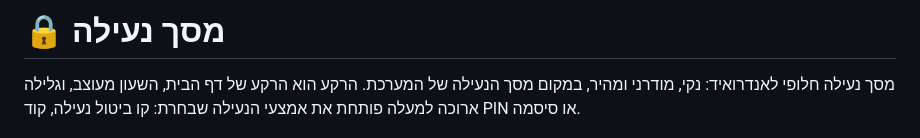
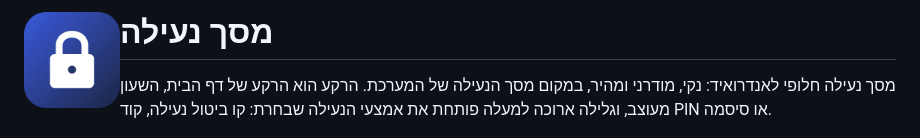
Before and after one commit to Xnet2/LockScreen, a Markdown page: README.md, the part around one of its changes. GitHub-like rendering; pictures changed too: icon.png (added).

```diff
--- a/README.md
+++ b/README.md
@@ -1,6 +1,8 @@
 <div dir="rtl">
 
-# 🔒 מסך נעילה
+<img src="icon.png" width="96" alt="אייקון" align="left">
+
+# מסך נעילה
 
 מסך נעילה חלופי לאנדרואיד: נקי, מודרני ומהיר, במקום מסך הנעילה של המערכת.
 הרקע הוא הרקע של דף הבית, השעון מעוצב, וגלילה ארוכה למעלה פותחת את אמצעי הנעילה שבחרת: קו ביטול נעילה, קוד PIN או סיסמה.
```
Also changed, not shown: other parts of README.md (+7 -0 lines), reel/cover.jpg (added), 4 other files.
